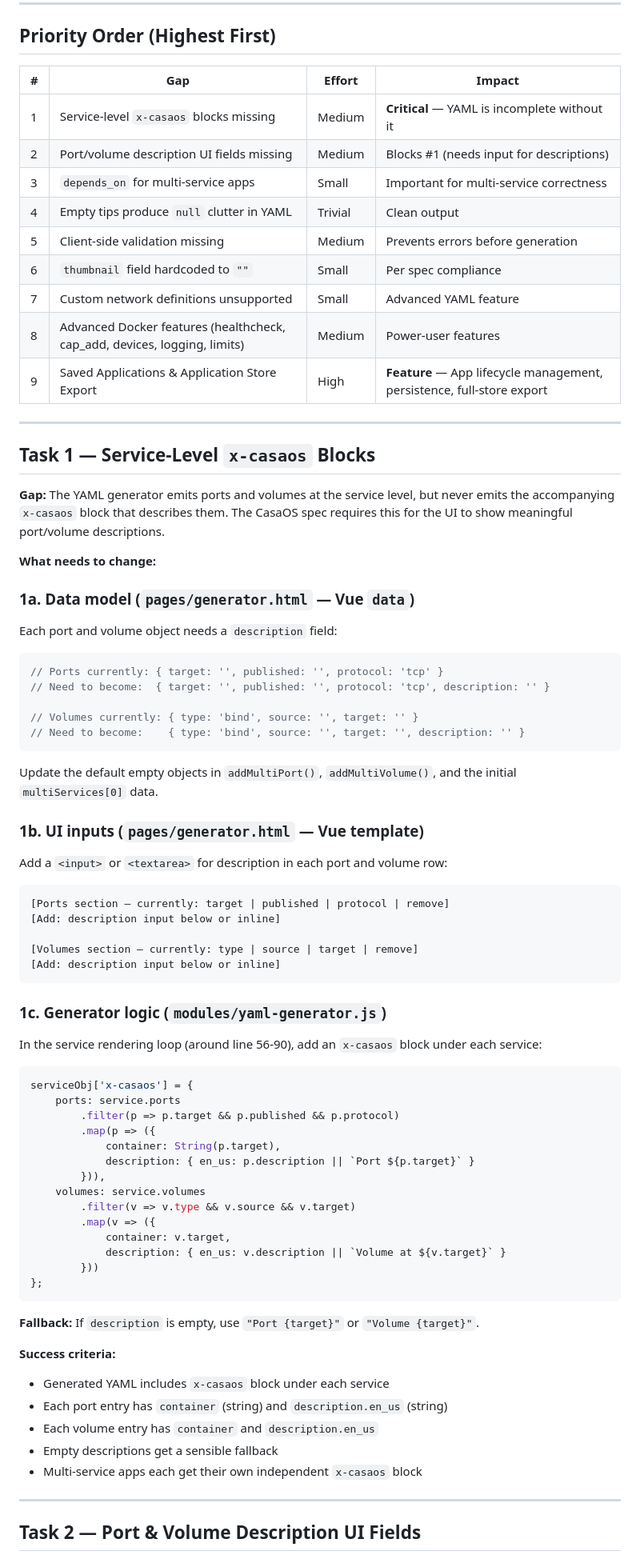
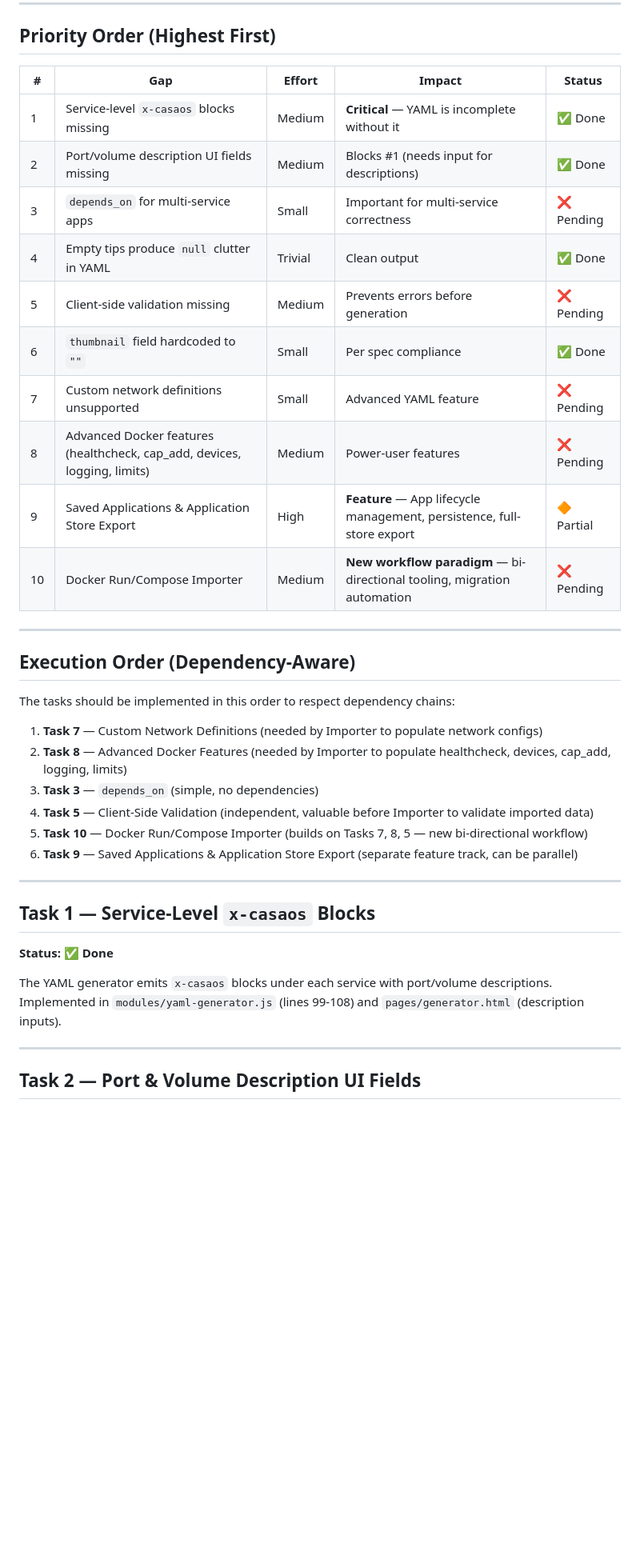
Before and after one commit to acidgreenservers/CasaOS-Generator, a Markdown page: ROADMAP.md, the part around one of its changes. Shown at 80% size. GitHub-like rendering; blank space fills up the shorter version.

Commit message:
docs: update ROADMAP with task statuses, execution order, and new importer feature

````diff
--- a/ROADMAP.md
+++ b/ROADMAP.md
@@ -8,82 +8,39 @@
 
 ## Priority Order (Highest First)
 
-| # | Gap | Effort | Impact |
-|---|-----|--------|--------|
-| 1 | Service-level `x-casaos` blocks missing | Medium | **Critical** — YAML is incomplete without it |
-| 2 | Port/volume description UI fields missing | Medium | Blocks #1 (needs input for descriptions) |
-| 3 | `depends_on` for multi-service apps | Small | Important for multi-service correctness |
-| 4 | Empty tips produce `null` clutter in YAML | Trivial | Clean output |
-| 5 | Client-side validation missing | Medium | Prevents errors before generation |
-| 6 | `thumbnail` field hardcoded to `""` | Small | Per spec compliance |
-| 7 | Custom network definitions unsupported | Small | Advanced YAML feature |
-| 8 | Advanced Docker features (healthcheck, cap_add, devices, logging, limits) | Medium | Power-user features |
-| 9 | Saved Applications & Application Store Export | High | **Feature** — App lifecycle management, persistence, full-store export |
+| # | Gap | Effort | Impact | Status |
+|---|-----|--------|--------|--------|
+| 1 | Service-level `x-casaos` blocks missing | Medium | **Critical** — YAML is incomplete without it | ✅ Done |
+| 2 | Port/volume description UI fields missing | Medium | Blocks #1 (needs input for descriptions) | ✅ Done |
+| 3 | `depends_on` for multi-service apps | Small | Important for multi-service correctness | ❌ Pending |
+| 4 | Empty tips produce `null` clutter in YAML | Trivial | Clean output | ✅ Done |
+| 5 | Client-side validation missing | Medium | Prevents errors before generation | ❌ Pending |
+| 6 | `thumbnail` field hardcoded to `""` | Small | Per spec compliance | ✅ Done |
+| 7 | Custom network definitions unsupported | Small | Advanced YAML feature | ❌ Pending |
+| 8 | Advanced Docker features (healthcheck, cap_add, devices, logging, limits) | Medium | Power-user features | ❌ Pending |
+| 9 | Saved Applications & Application Store Export | High | **Feature** — App lifecycle management, persistence, full-store export | 🔶 Partial |
+| 10 | Docker Run/Compose Importer | Medium | **New workflow paradigm** — bi-directional tooling, migration automation | ❌ Pending |
+
+---
+
+## Execution Order (Dependency-Aware)
+
+The tasks should be implemented in this order to respect dependency chains:
+
+1. **Task 7** — Custom Network Definitions (needed by Importer to populate network configs)
+2. **Task 8** — Advanced Docker Features (needed by Importer to populate healthcheck, devices, cap_add, logging, limits)
+3. **Task 3** — `depends_on` (simple, no dependencies)
+4. **Task 5** — Client-Side Validation (independent, valuable before Importer to validate imported data)
+5. **Task 10** — Docker Run/Compose Importer (builds on Tasks 7, 8, 5 — new bi-directional workflow)
+6. **Task 9** — Saved Applications & Application Store Export (separate feature track, can be parallel)
 
 ---
 
 ## Task 1 — Service-Level `x-casaos` Blocks
 
-**Gap:** The YAML generator emits ports and volumes at the service level, but never emits the accompanying `x-casaos` block that describes them. The CasaOS spec requires this for the UI to show meaningful port/volume descriptions.
+**Status: ✅ Done**
 
-**What needs to change:**
-
-### 1a. Data model (`pages/generator.html` — Vue `data`)
-
-Each port and volume object needs a `description` field:
-
-```js
-// Ports currently: { target: '', published: '', protocol: 'tcp' }
-// Need to become:  { target: '', published: '', protocol: 'tcp', description: '' }
-
-// Volumes currently: { type: 'bind', source: '', target: '' }
-// Need to become:    { type: 'bind', source: '', target: '', description: '' }
-```
-
-Update the default empty objects in `addMultiPort()`, `addMultiVolume()`, and the initial `multiServices[0]` data.
-
-### 1b. UI inputs (`pages/generator.html` — Vue template)
-
-Add a `<input>` or `<textarea>` for description in each port and volume row:
-
-```
-[Ports section — currently: target | published | protocol | remove]
-[Add: description input below or inline]
-
-[Volumes section — currently: type | source | target | remove]
-[Add: description input below or inline]
-```
-
-### 1c. Generator logic (`modules/yaml-generator.js`)
-
-In the service rendering loop (around line 56-90), add an `x-casaos` block under each service:
-
-```js
-serviceObj['x-casaos'] = {
-    ports: service.ports
-        .filter(p => p.target && p.published && p.protocol)
-        .map(p => ({
-            container: String(p.target),
-            description: { en_us: p.description || `Port ${p.target}` }
-        })),
-    volumes: service.volumes
-        .filter(v => v.type && v.source && v.target)
-        .map(v => ({
-            container: v.target,
-            description: { en_us: v.description || `Volume at ${v.target}` }
-        }))
-};
-```
-
-**Fallback:** If `description` is empty, use `"Port {target}"` or `"Volume {target}"`.
-
-**Success criteria:**
-
-- Generated YAML includes `x-casaos` block under each service
-- Each port entry has `container` (string) and `description.en_us` (string)
-- Each volume entry has `container` and `description.en_us`
-- Empty descriptions get a sensible fallback
-- Multi-service apps each get their own independent `x-casaos` block
+The YAML generator emits `x-casaos` blocks under each service with port/volume descriptions. Implemented in `modules/yaml-generator.js` (lines 99-108) and `pages/generator.html` (description inputs).
 
 ---
 
````
Also changed, not shown: other parts of ROADMAP.md (+304 -229 lines).
